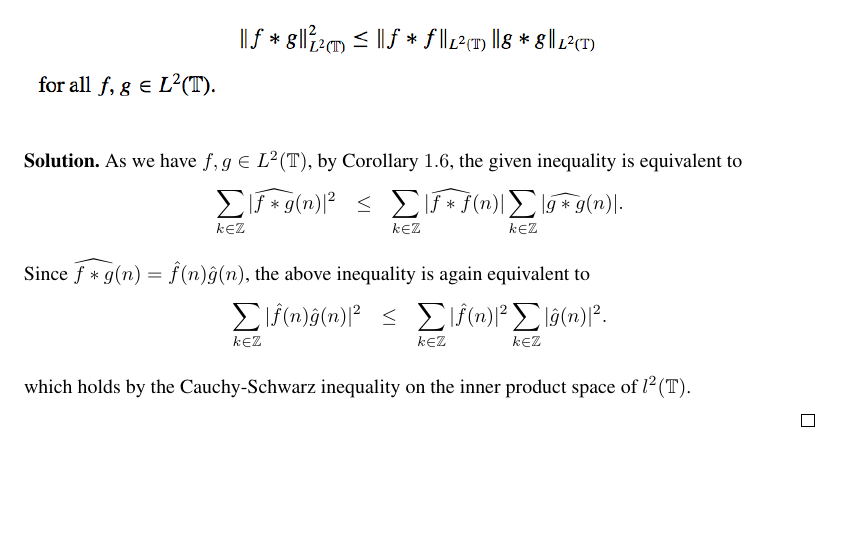
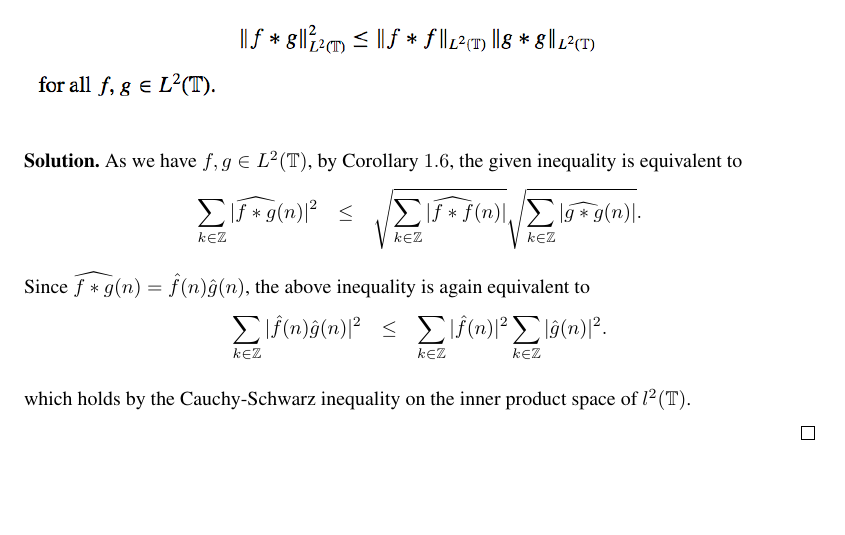
Before and after one commit to ydchoi/Harmonic, a LaTeX problem sheet (pset1.tex): part of page 8 of 9, cut so that both start at the same text. Compiled offline with pdfLaTeX.

Commit message:
A regular commit

```diff
--- a/pset1.tex
+++ b/pset1.tex
@@ -363,8 +363,8 @@ it follows that $\int_{\mathbb{T}} |S_n f - g| \to 0$ in $L^1(\mathbb{T})$.
 As we have $f,g \in L^2(\mathbb{T})$, by Corollary $1.6$, the given inequality is equivalent to
 \eQb
 \sum_{k \in \mathbb{Z}} |\widehat{f * g}(n)|^2 &\leq&
-\sum_{k \in \mathbb{Z}} |\widehat{f * f}(n)|
-\sum_{k \in \mathbb{Z}} |\widehat{g * g}(n)|. \\
+\sqrt{\sum_{k \in \mathbb{Z}} |\widehat{f * f}(n)|}
+\sqrt{\sum_{k \in \mathbb{Z}} |\widehat{g * g}(n)|}. \\
 \eQe
 Since $\widehat{f*g}(n) = \hat{f}(n)\hat{g}(n)$, the above inequality is again equivalent to
 \eQb
```
Also changed, not shown: 1 other file.
